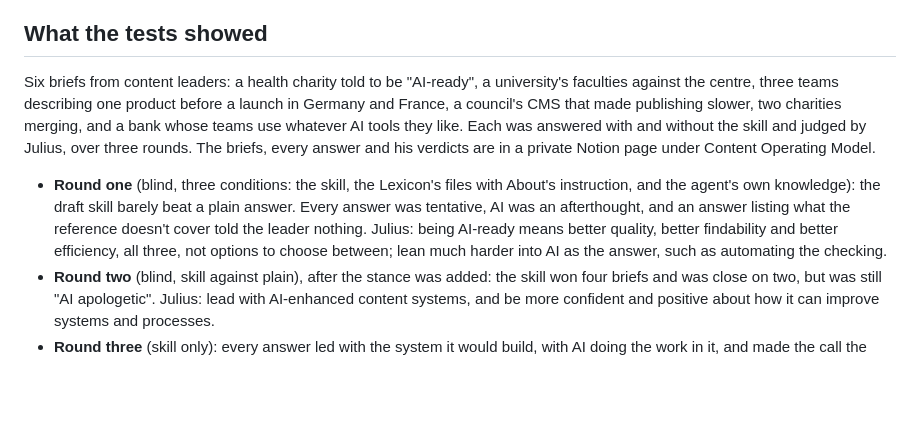
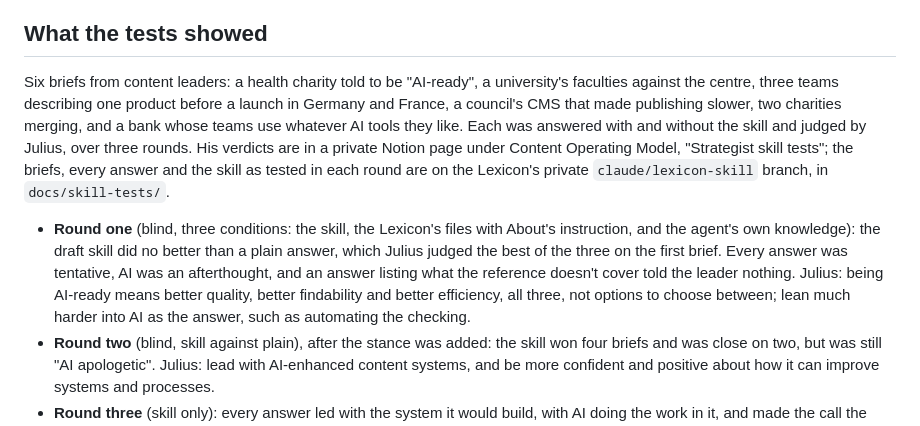
Before and after one commit to contentiousltd/contentoperatingmodel, a Markdown page: docs/plans/strategist-skill.md, the part around the change. GitHub-like rendering; blank space fills up the shorter version.

Commit message:
Strategist groundwork: where the test material lives
Co-Authored-By: Claude Opus 5.5 <noreply@anthropic.com>
Claude-Session: https://claude.ai/code/session_01RVi2JWcEdEYtqKwChCm17p

```diff
--- a/docs/plans/strategist-skill.md
+++ b/docs/plans/strategist-skill.md
@@ -10,9 +10,9 @@ The code (a build that zipped the skill with an archive of every Lexicon entry,
 
 ## What the tests showed
 
-Six briefs from content leaders: a health charity told to be "AI-ready", a university's faculties against the centre, three teams describing one product before a launch in Germany and France, a council's CMS that made publishing slower, two charities merging, and a bank whose teams use whatever AI tools they like. Each was answered with and without the skill and judged by Julius, over three rounds. The briefs, every answer and his verdicts are in a private Notion page under Content Operating Model.
+Six briefs from content leaders: a health charity told to be "AI-ready", a university's faculties against the centre, three teams describing one product before a launch in Germany and France, a council's CMS that made publishing slower, two charities merging, and a bank whose teams use whatever AI tools they like. Each was answered with and without the skill and judged by Julius, over three rounds. His verdicts are in a private Notion page under Content Operating Model, "Strategist skill tests"; the briefs, every answer and the skill as tested in each round are on the Lexicon's private `claude/lexicon-skill` branch, in `docs/skill-tests/`.
 
-- **Round one** (blind, three conditions: the skill, the Lexicon's files with About's instruction, and the agent's own knowledge): the draft skill barely beat a plain answer. Every answer was tentative, AI was an afterthought, and an answer listing what the reference doesn't cover told the leader nothing. Julius: being AI-ready means better quality, better findability and better efficiency, all three, not options to choose between; lean much harder into AI as the answer, such as automating the checking.
+- **Round one** (blind, three conditions: the skill, the Lexicon's files with About's instruction, and the agent's own knowledge): the draft skill did no better than a plain answer, which Julius judged the best of the three on the first brief. Every answer was tentative, AI was an afterthought, and an answer listing what the reference doesn't cover told the leader nothing. Julius: being AI-ready means better quality, better findability and better efficiency, all three, not options to choose between; lean much harder into AI as the answer, such as automating the checking.
 - **Round two** (blind, skill against plain), after the stance was added: the skill won four briefs and was close on two, but was still "AI apologetic". Julius: lead with AI-enhanced content systems, and be more confident and positive about how it can improve systems and processes.
 - **Round three** (skill only): every answer led with the system it would build, with AI doing the work in it, and made the call the leader was putting off ("the interface name wins", "don't replace the CMS", "make the platform call this month"). Julius: closer to a useful, opinionated skill that's distinct from the generic agentic response.
 
```
